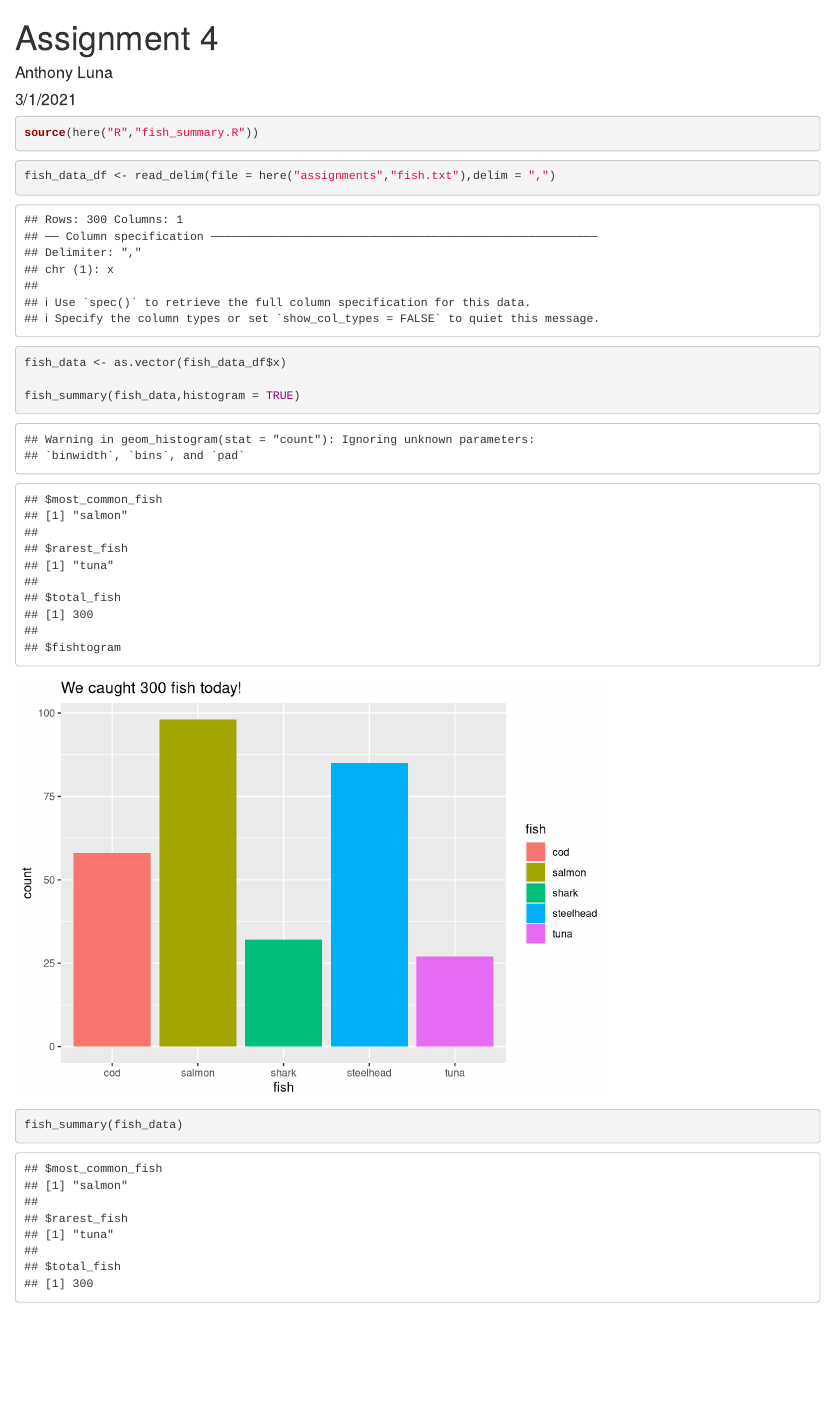
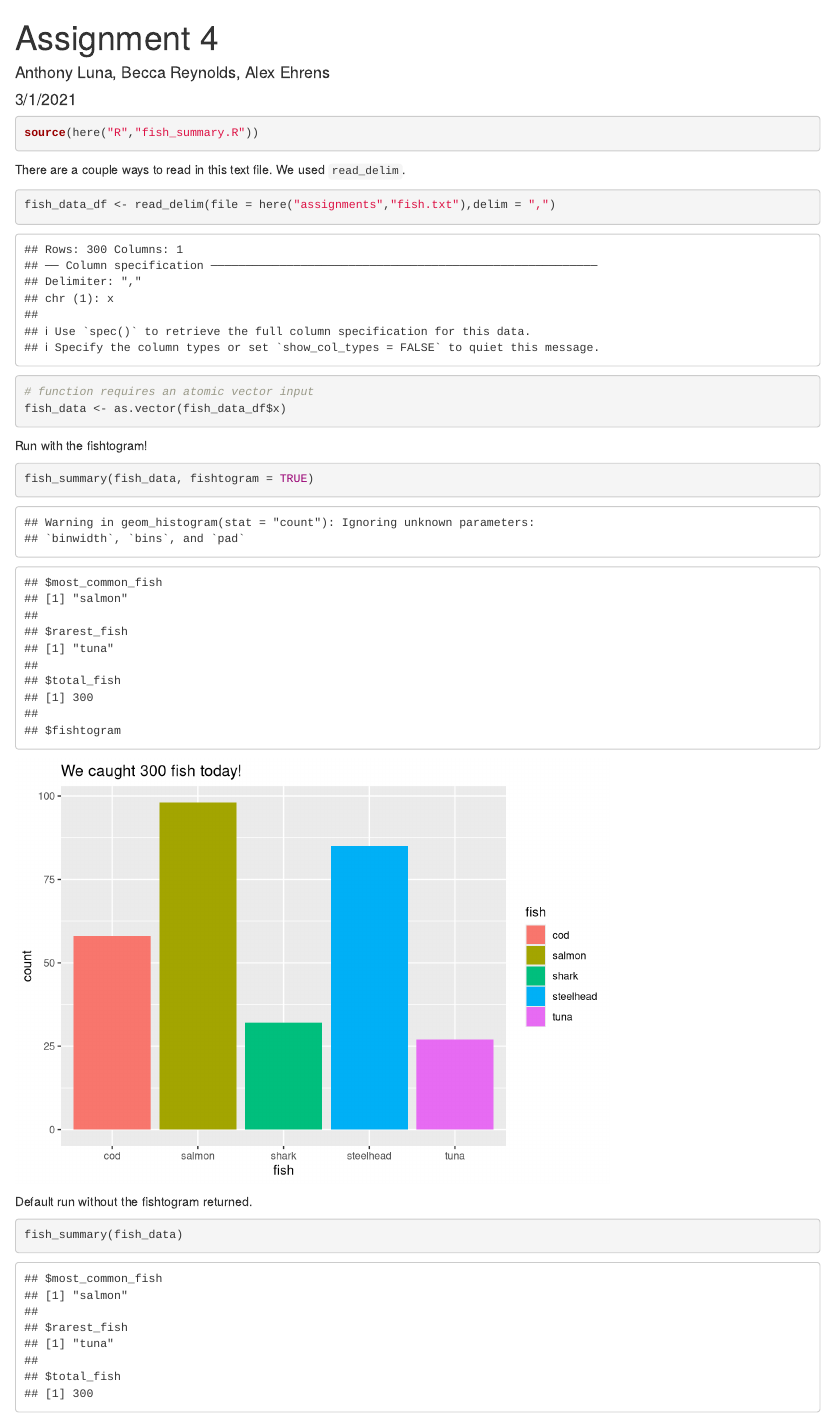
Before and after one commit to anthonyluna/ESM262, an R Markdown document (assignments/assignment_4.Rmd): the page in a window 1100 px wide, from its top. Rendered offline with R 4.5, knitr and Pandoc, with nearby package versions.

Commit message:
annotations and a small refactor in fish_summary

````diff
--- a/assignments/assignment_4.Rmd
+++ b/assignments/assignment_4.Rmd
@@ -1,6 +1,6 @@
 ---
 title: "Assignment 4"
-author: "Anthony Luna"
+author: "Anthony Luna, Becca Reynolds, Alex Ehrens"
 date: "3/1/2021"
 output: html_document
 ---
@@ -13,16 +13,23 @@ library(here)
 ```{r}
 source(here("R","fish_summary.R"))
 ```
+There are a couple ways to read in this text file. We used `read_delim`.
+
 ```{r}
 fish_data_df <- read_delim(file = here("assignments","fish.txt"),delim = ",")
 
+# function requires an atomic vector input
+fish_data <- as.vector(fish_data_df$x)
+```
 
-fish_data <- as.vector(fish_data_df$x)
+Run with the fishtogram!
 
-fish_summary(fish_data,histogram = TRUE)
+```{r}
+fish_summary(fish_data, fishtogram = TRUE)
 ```
+
+Default run without the fishtogram returned.
+
 ```{r}
-
-
 fish_summary(fish_data)
 ```
````
Also changed, not shown: R/fish_summary.R (+18 -7 lines), assignments/assignment_4.html (added).
